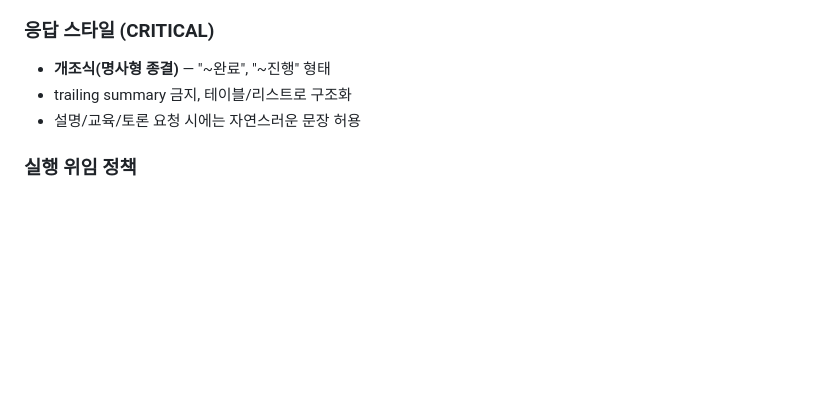
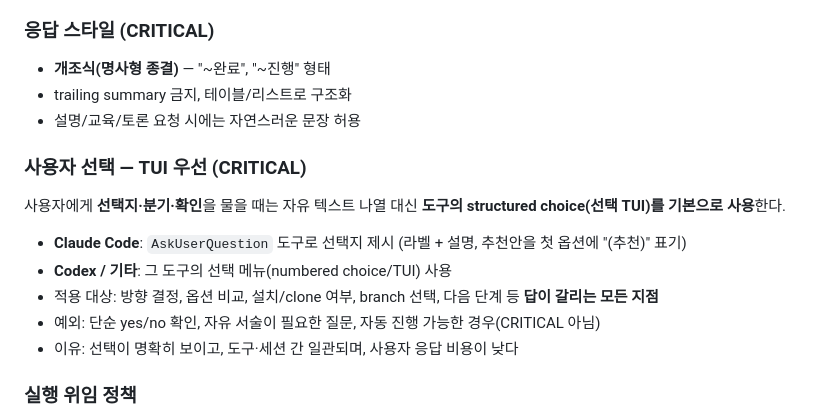
Before and after one commit to kt-cloud-infra-ops/cairn, a Markdown page: rules/core.md, the part around the change. Rendered like a GitHub page; blank space fills up the shorter version.

Commit message:
docs: define core/org boundary and TUI rule

```diff
--- a/rules/core.md
+++ b/rules/core.md
@@ -130,6 +130,16 @@
 - trailing summary 금지, 테이블/리스트로 구조화
 - 설명/교육/토론 요청 시에는 자연스러운 문장 허용
 
+### 사용자 선택 — TUI 우선 (CRITICAL)
+
+사용자에게 **선택지·분기·확인**을 물을 때는 자유 텍스트 나열 대신 **도구의 structured choice(선택 TUI)를 기본으로 사용**한다.
+
+- **Claude Code**: `AskUserQuestion` 도구로 선택지 제시 (라벨 + 설명, 추천안을 첫 옵션에 "(추천)" 표기)
+- **Codex / 기타**: 그 도구의 선택 메뉴(numbered choice/TUI) 사용
+- 적용 대상: 방향 결정, 옵션 비교, 설치/clone 여부, branch 선택, 다음 단계 등 **답이 갈리는 모든 지점**
+- 예외: 단순 yes/no 확인, 자유 서술이 필요한 질문, 자동 진행 가능한 경우(CRITICAL 아님)
+- 이유: 선택이 명확히 보이고, 도구·세션 간 일관되며, 사용자 응답 비용이 낮다
+
 ### 실행 위임 정책
 
 - 기본: **자동 진행** (CRITICAL 변경만 사용자 확인)
```
Also changed, not shown: docs/CORE_VS_ORG_BOUNDARY.md (added, +73 -0 lines).
